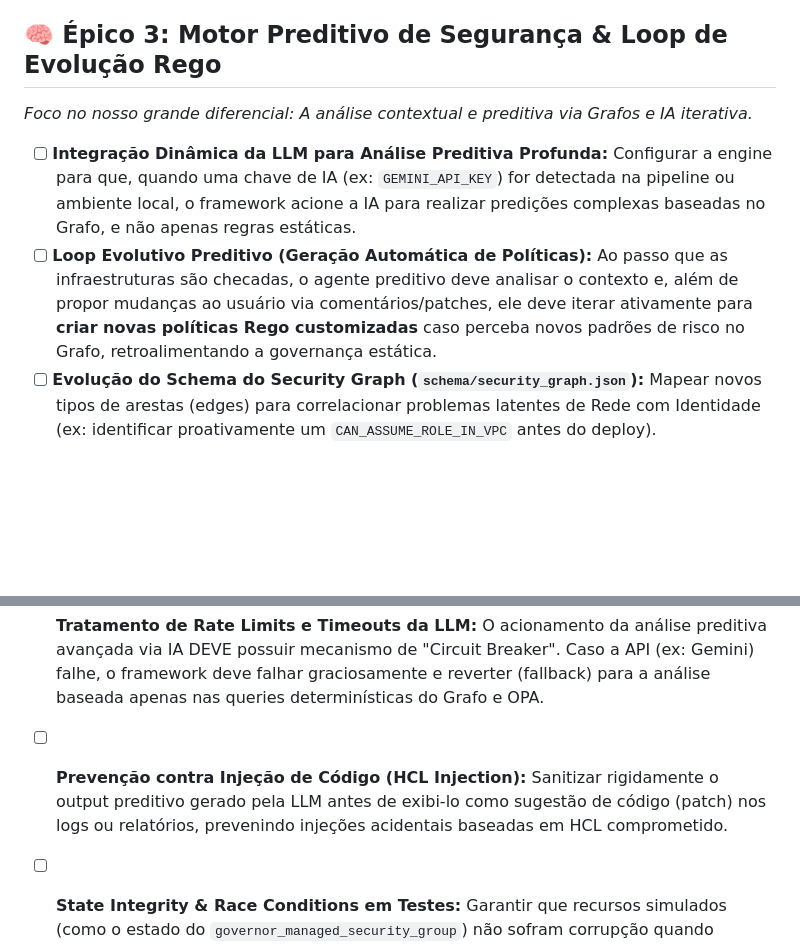
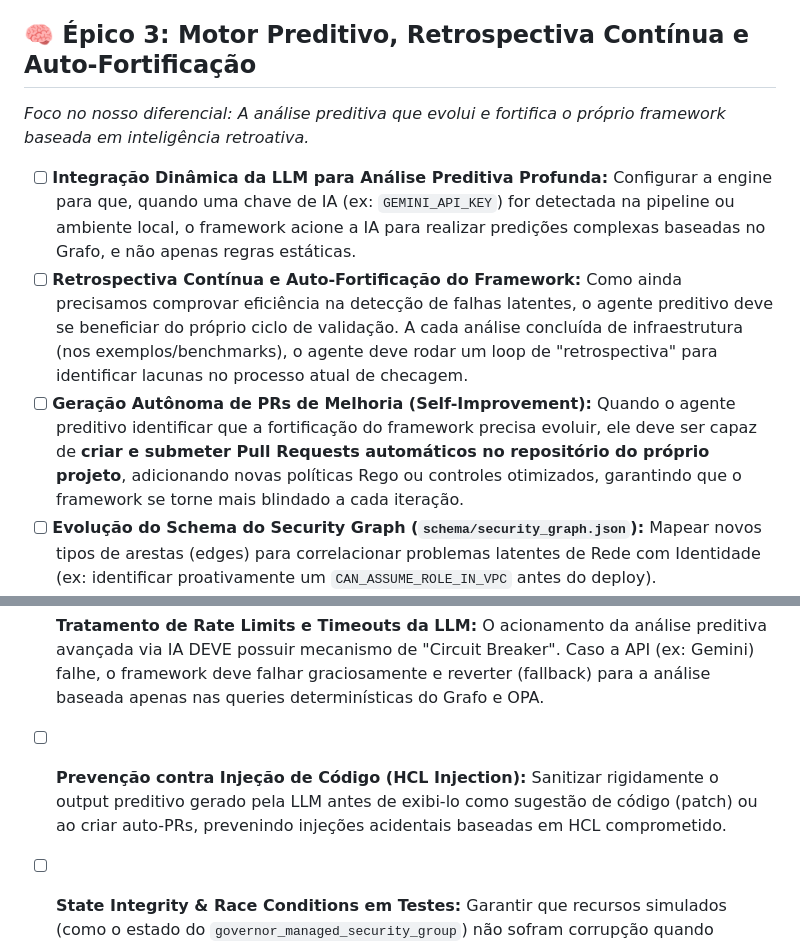
Before and after one commit to govinda777/ia-iac-governor, a Markdown page: BACKLOG.md, 2 parts joined by grey strips. Drawn GitHub-style; blank space fills up the shorter version.

Commit message:
docs: introduce framework self-improvement capability into backlog
Co-authored-by: govinda777 <498332+govinda777@users.noreply.github.com>

```diff
--- a/BACKLOG.md
+++ b/BACKLOG.md
@@ -18,11 +18,12 @@
 - [ ] **Refatoração dos Bundles Rego (`policies/compliance.rego`):** Estruturar políticas por família de compliance (ex: NIST, CIS) de forma modular para validar os exemplos mais rápido. *Critério de Aceite: Pipeline do framework deve ser capaz de validar os exemplos de HCL com `opa exec` em tempo inferior a 2 segundos.*
 - [ ] **Governança Estrita em Mock Data:** Garantir que o motor OPA em nossos exemplos rejeite estritamente planos que não contenham tags obrigatórias, demonstrando o uso de "Hard Policies" bloqueadoras.
 
-## 🧠 Épico 3: Motor Preditivo de Segurança & Loop de Evolução Rego
-*Foco no nosso grande diferencial: A análise contextual e preditiva via Grafos e IA iterativa.*
+## 🧠 Épico 3: Motor Preditivo, Retrospectiva Contínua e Auto-Fortificação
+*Foco no nosso diferencial: A análise preditiva que evolui e fortifica o próprio framework baseada em inteligência retroativa.*
 
 - [ ] **Integração Dinâmica da LLM para Análise Preditiva Profunda:** Configurar a engine para que, quando uma chave de IA (ex: `GEMINI_API_KEY`) for detectada na pipeline ou ambiente local, o framework acione a IA para realizar predições complexas baseadas no Grafo, e não apenas regras estáticas.
-- [ ] **Loop Evolutivo Preditivo (Geração Automática de Políticas):** Ao passo que as infraestruturas são checadas, o agente preditivo deve analisar o contexto e, além de propor mudanças ao usuário via comentários/patches, ele deve iterar ativamente para **criar novas políticas Rego customizadas** caso perceba novos padrões de risco no Grafo, retroalimentando a governança estática.
+- [ ] **Retrospectiva Contínua e Auto-Fortificação do Framework:** Como ainda precisamos comprovar eficiência na detecção de falhas latentes, o agente preditivo deve se beneficiar do próprio ciclo de validação. A cada análise concluída de infraestrutura (nos exemplos/benchmarks), o agente deve rodar um loop de "retrospectiva" para identificar lacunas no processo atual de checagem.
+- [ ] **Geração Autônoma de PRs de Melhoria (Self-Improvement):** Quando o agente preditivo identificar que a fortificação do framework precisa evoluir, ele deve ser capaz de **criar e submeter Pull Requests automáticos no repositório do próprio projeto**, adicionando novas políticas Rego ou controles otimizados, garantindo que o framework se torne mais blindado a cada iteração.
 - [ ] **Evolução do Schema do Security Graph (`schema/security_graph.json`):** Mapear novos tipos de arestas (edges) para correlacionar problemas latentes de Rede com Identidade (ex: identificar proativamente um `CAN_ASSUME_ROLE_IN_VPC` antes do deploy).
 - [ ] **Framework de Benchmarks (Cross-Account Vulnerabilities):** Criar e rodar testes automatizados na pipeline validando cenários preditivos do diretório `/benchmarks` (ex: prever pontes tóxicas entre redes públicas e privadas usando correlação de dados).
 
@@ -36,6 +37,6 @@
 *Tarefas focadas na estabilidade e segurança "by design" do próprio framework.*
 
 - [ ] **Tratamento de Rate Limits e Timeouts da LLM:** O acionamento da análise preditiva avançada via IA DEVE possuir mecanismo de "Circuit Breaker". Caso a API (ex: Gemini) falhe, o framework deve falhar graciosamente e reverter (fallback) para a análise baseada apenas nas queries determinísticas do Grafo e OPA.
-- [ ] **Prevenção contra Injeção de Código (HCL Injection):** Sanitizar rigidamente o output preditivo gerado pela LLM antes de exibi-lo como sugestão de código (patch) nos logs ou relatórios, prevenindo injeções acidentais baseadas em HCL comprometido.
+- [ ] **Prevenção contra Injeção de Código (HCL Injection):** Sanitizar rigidamente o output preditivo gerado pela LLM antes de exibi-lo como sugestão de código (patch) ou ao criar auto-PRs, prevenindo injeções acidentais baseadas em HCL comprometido.
 - [ ] **State Integrity & Race Conditions em Testes:** Garantir que recursos simulados (como o estado do `governor_managed_security_group`) não sofram corrupção quando processos paralelos da pipeline rodarem os exemplos contra os emuladores.
 - [ ] **Fallback de Segurança (Fail-Safe):** Se o parser HCL interno falhar no meio de uma predição complexa, o framework deve adotar a política "Deny by Default" nas análises de risco.
```
